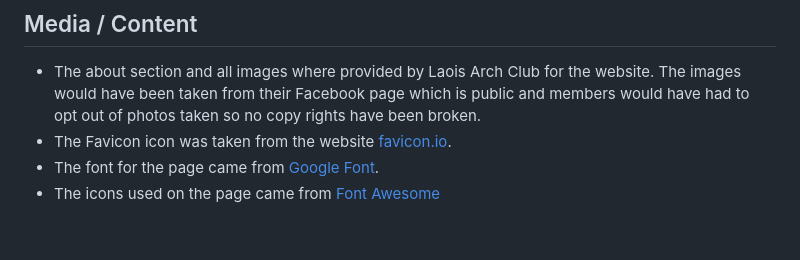
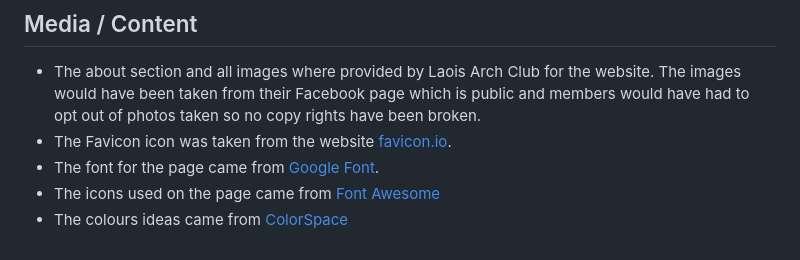
Before and after one commit to Conal2023/LaoisArchClub, a Markdown page: README.md, the part around the change. Drawn GitHub-style.

Commit message:
Add colorspace to content

```diff
--- a/README.md
+++ b/README.md
@@ -124,3 +124,4 @@ You can find the live site here [Laois Arch Club webpage](https://conal2023.gith
 - The Favicon icon was taken from the website [favicon.io](https://favicon.io/).
 - The font for the page came from [Google Font](https://fonts.google.com/).
 - The icons used on the page came from [Font Awesome](https://fontawesome.com/)
+- The colours ideas came from [ColorSpace](https://mycolor.space/)
```
